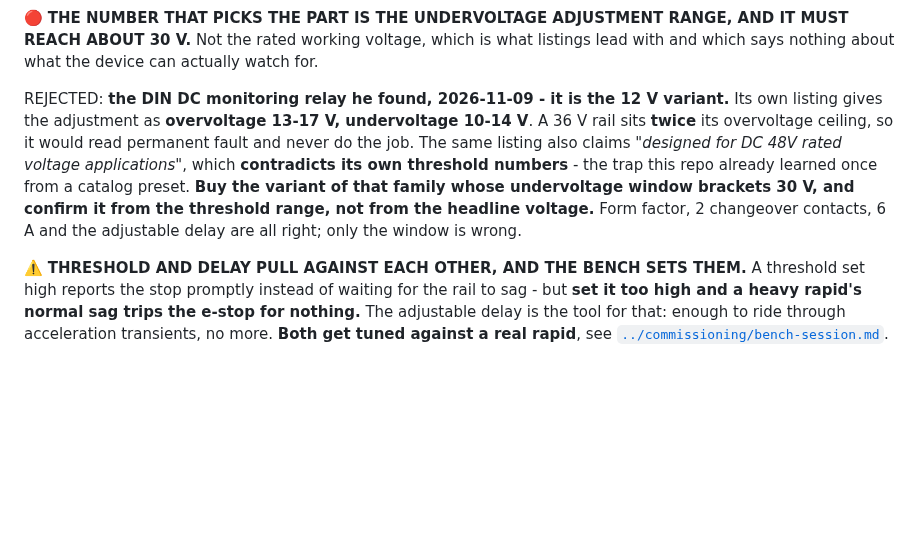
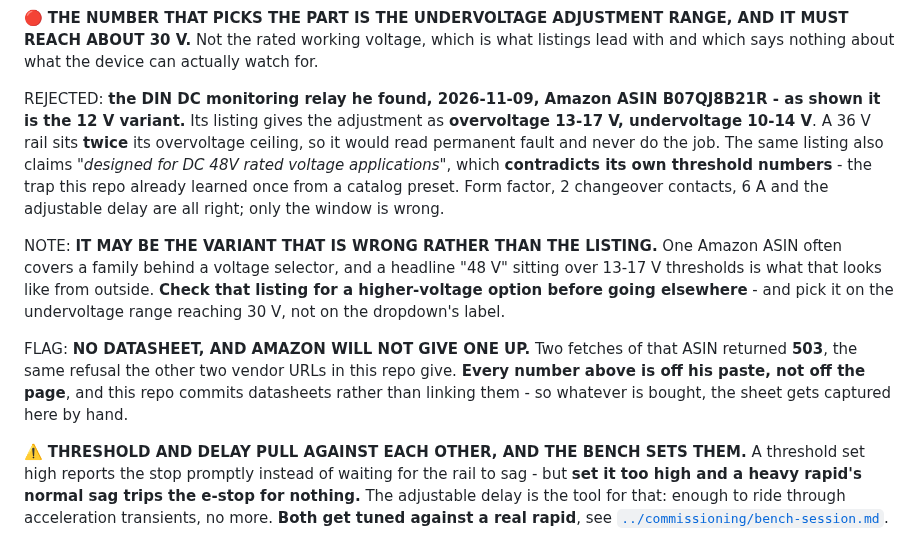
Before and after one commit to ioSenderV2/CNCBuild, a Markdown page: wiring/cabinet-power-and-grounding.md, the part around the change. GitHub-like rendering; blank space fills up the shorter version.

Commit message:
ASIN recorded against the rejected monitor - and it may be the variant, not the listing
His ASIN B07QJ8B21R written in so the rejected candidate is identifiable
rather than "the one he found".

Added the thing worth checking before he shops elsewhere: one Amazon ASIN
often covers a family behind a voltage selector, and a headline "48 V"
sitting over 13-17 V thresholds is exactly what that looks like from
outside. So the listing may be right and only the shown variant wrong -
but the pick is still made on the undervoltage range reaching 30 V, never
on the dropdown label.

Two fetches of that ASIN returned 503, the same refusal the other two vendor
URLs here give, so it is on the record that every number came off his paste
and not off the page. The datasheet still has to be captured by hand.

Co-Authored-By: Claude Opus 5 (1M context) <noreply@anthropic.com>

```diff
--- a/wiring/cabinet-power-and-grounding.md
+++ b/wiring/cabinet-power-and-grounding.md
@@ -520,14 +520,23 @@ the rail to sag to a quarter.** This is the argument for a monitoring relay over
 30 V.** Not the rated working voltage, which is what listings lead with and which says nothing about
 what the device can actually watch for.
 
-REJECTED: **the DIN DC monitoring relay he found, 2026-11-09 - it is the 12 V variant.** Its
-own listing gives the adjustment as **overvoltage 13-17 V, undervoltage 10-14 V**. A 36 V rail sits
-**twice** its overvoltage ceiling, so it would read permanent fault and never do the job. The same
-listing also claims *"designed for DC 48V rated voltage applications"*, which **contradicts its own
-threshold numbers** - the trap this repo already learned once from a catalog preset. **Buy the
-variant of that family whose undervoltage window brackets 30 V, and confirm it from the threshold
-range, not from the headline voltage.** Form factor, 2 changeover contacts, 6 A and the adjustable
-delay are all right; only the window is wrong.
+REJECTED: **the DIN DC monitoring relay he found, 2026-11-09, Amazon ASIN B07QJ8B21R - as shown it
+is the 12 V variant.** Its listing gives the adjustment as **overvoltage 13-17 V, undervoltage
+10-14 V**. A 36 V rail sits **twice** its overvoltage ceiling, so it would read permanent fault and
+never do the job. The same listing also claims *"designed for DC 48V rated voltage applications"*,
+which **contradicts its own threshold numbers** - the trap this repo already learned once from a
+catalog preset. Form factor, 2 changeover contacts, 6 A and the adjustable delay are all right; only
+the window is wrong.
+
+NOTE: **IT MAY BE THE VARIANT THAT IS WRONG RATHER THAN THE LISTING.** One Amazon ASIN often covers
+a family behind a voltage selector, and a headline "48 V" sitting over 13-17 V thresholds is what
+that looks like from outside. **Check that listing for a higher-voltage option before going
+elsewhere** - and pick it on the undervoltage range reaching 30 V, not on the dropdown's label.
+
+FLAG: **NO DATASHEET, AND AMAZON WILL NOT GIVE ONE UP.** Two fetches of that ASIN returned **503**,
+the same refusal the other two vendor URLs in this repo give. **Every number above is off his paste,
+not off the page**, and this repo commits datasheets rather than linking them - so whatever is
+bought, the sheet gets captured here by hand.
 
 ⚠️ **THRESHOLD AND DELAY PULL AGAINST EACH OTHER, AND THE BENCH SETS THEM.** A threshold set high
 reports the stop promptly instead of waiting for the rail to sag - but **set it too high and a heavy
```
